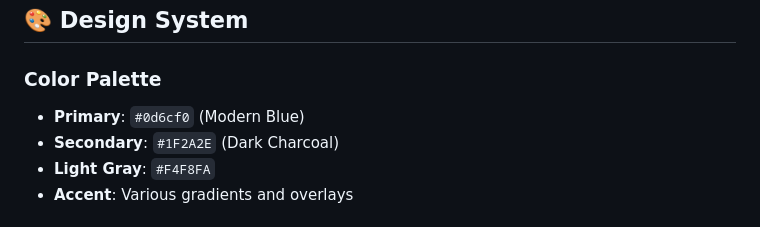
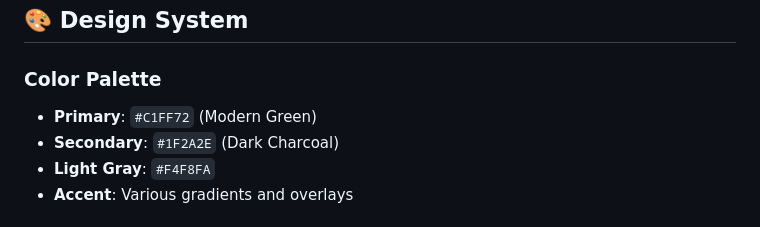
Before and after one commit to maulana-tech/UTS-PMB, a Markdown page: README.md, the part around the change. GitHub-like rendering.

Commit message:
Update primary color in design system from Modern Blue to Modern Green

```diff
--- a/README.md
+++ b/README.md
@@ -69,7 +69,7 @@ A modern, responsive portfolio website built with Bootstrap 5 featuring a comic
 ## 🎨 Design System
 
 ### Color Palette
-- **Primary**: `#0d6cf0` (Modern Blue)
+- **Primary**: `#C1FF72` (Modern Green)
 - **Secondary**: `#1F2A2E` (Dark Charcoal)
 - **Light Gray**: `#F4F8FA`
 - **Accent**: Various gradients and overlays
```
